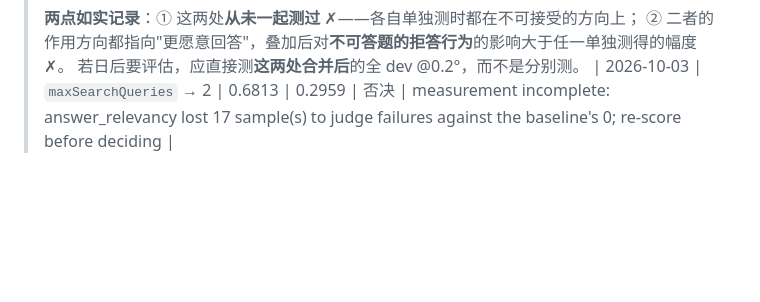
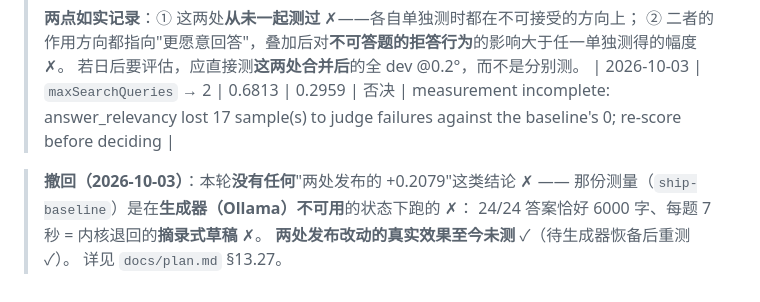
Before and after one commit to Caobaining1/FreeRAG, a Markdown page: docs/rsi-ledger.md, the part around the change. GitHub-like rendering; blank space fills up the shorter version.

```diff
--- a/docs/rsi-ledger.md
+++ b/docs/rsi-ledger.md
@@ -85,3 +85,9 @@
 > ② 二者的作用方向都指向"更愿意回答"，叠加后对**不可答题的拒答行为**的影响大于任一单独测得的幅度 ✗。
 > 若日后要评估，应直接测**这两处合并后**的全 dev @0.2°，而不是分别测。
 | 2026-10-03 | `maxSearchQueries` → 2 | 0.6813 | 0.2959 | 否决 | measurement incomplete: answer_relevancy lost 17 sample(s) to judge failures against the baseline's 0; re-score before deciding |
+
+> **撤回（2026-10-03）**：本轮**没有任何**"两处发布的 +0.2079"这类结论 ✗ ——
+> 那份测量（`ship-baseline`）是在**生成器（Ollama）不可用**的状态下跑的 ✗：
+> 24/24 答案恰好 6000 字、每题 7 秒 = 内核退回的**摘录式草稿** ✗。
+> **两处发布改动的真实效果至今未测** ✓（待生成器恢备后重测 ✓）。
+> 详见 `docs/plan.md` §13.27。
```
Also changed, not shown: docs/plan.md (+29 -0 lines).
